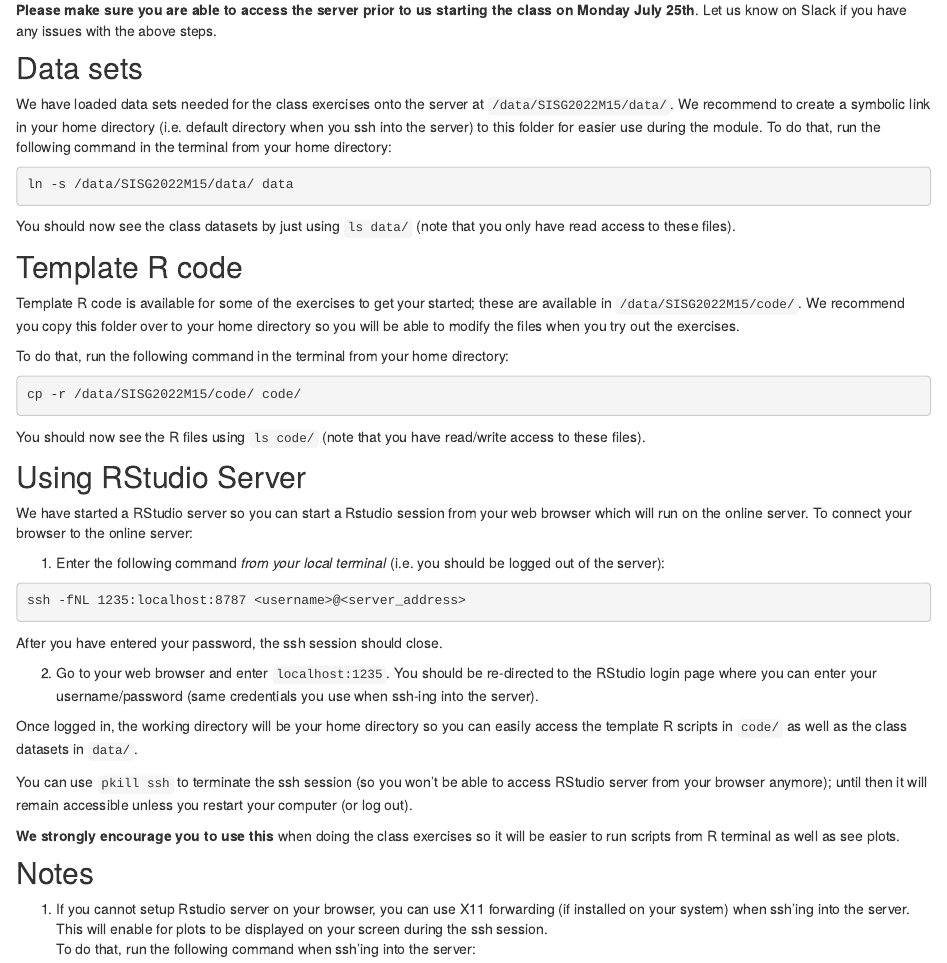
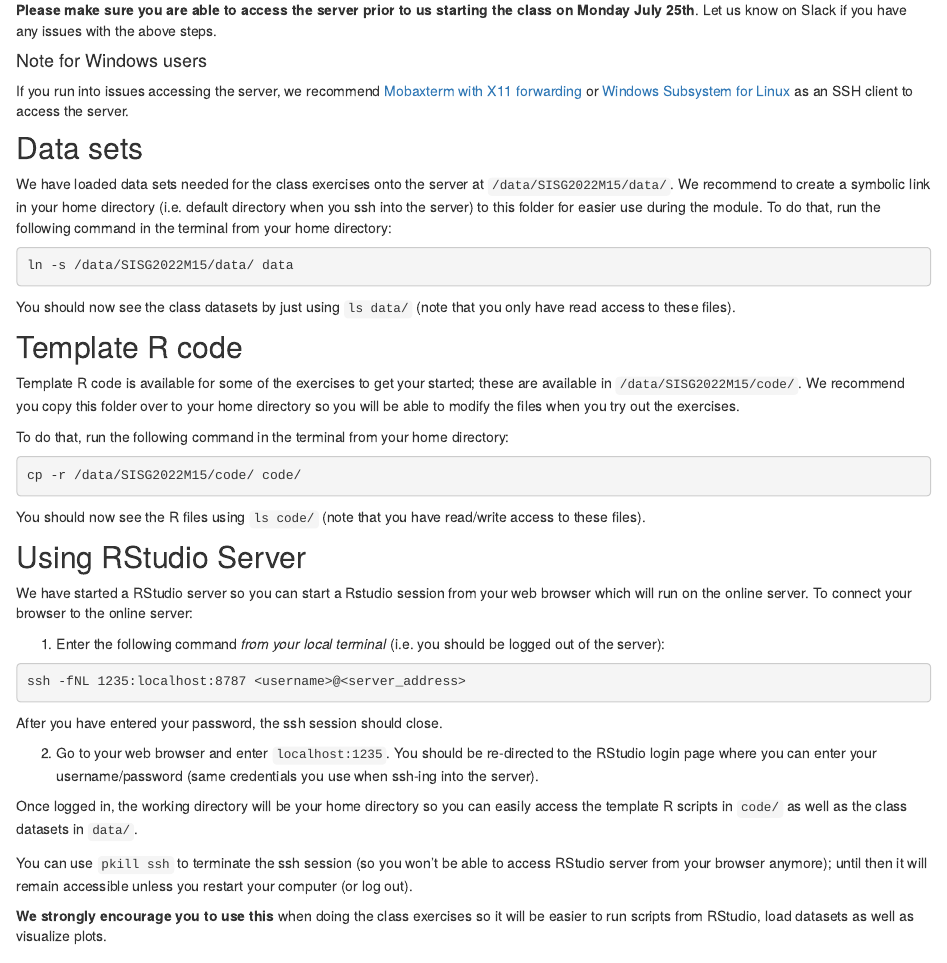
Before and after one commit to joellembatchou/SISG2022_Association_Mapping, an R Markdown document (analysis/using_server.Rmd): the page in a window 1100 px wide, from 370 px down. Rendered offline with R 4.5, knitr and Pandoc, with nearby package versions; drawn as R Markdown's standard HTML page in place of the format the file asks for.

Commit message:
add more info for windows users

```diff
--- a/analysis/using_server.Rmd
+++ b/analysis/using_server.Rmd
@@ -22,6 +22,14 @@ To get setup:
 
 **Please make sure you are able to access the server prior to us starting the class on Monday July 25th**.
 Let us know on Slack if you have any issues with the above steps.
+
+#### Note for Windows users
+
+If you run into issues accessing the server, we recommend
+[Mobaxterm with X11 forwarding](https://mobaxterm.mobatek.net/)
+or
+[Windows Subsystem for Linux](https://docs.microsoft.com/en-us/windows/wsl/install)
+as an SSH client to access the server.
 
 ## Data sets
 
@@ -65,7 +73,7 @@ Once logged in, the working directory will be your home directory so you can eas
 You can use `pkill ssh` to terminate the ssh session (so you won't be able to access RStudio server from your browser anymore);
 until then it will remain accessible unless you restart your computer (or log out).
 
-**We strongly encourage you to use this** when doing the class exercises so it will be easier to run scripts from R terminal as well as see plots.
+**We strongly encourage you to use this** when doing the class exercises so it will be easier to run scripts from RStudio, load datasets as well as visualize plots.
 
 ## Notes
 
```
